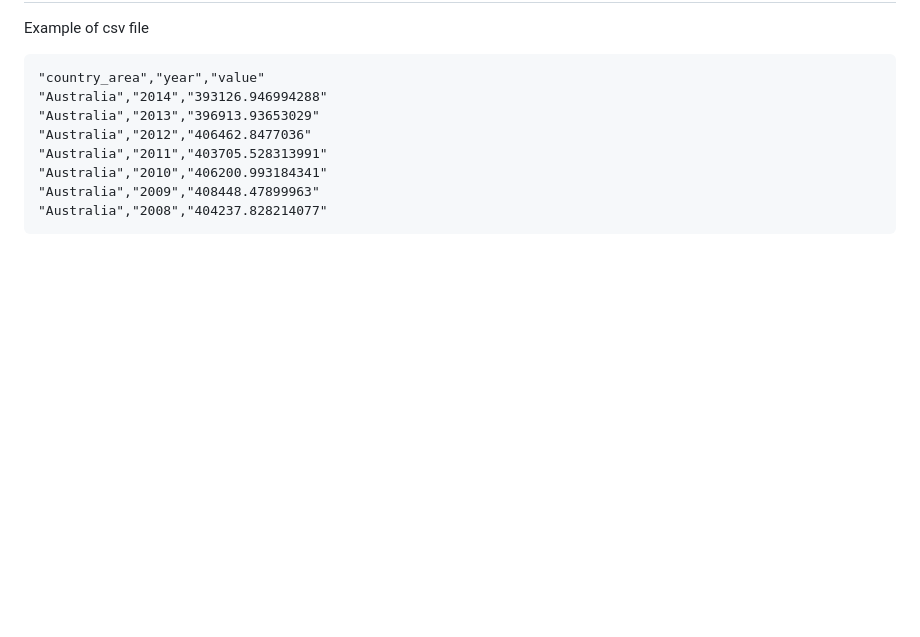
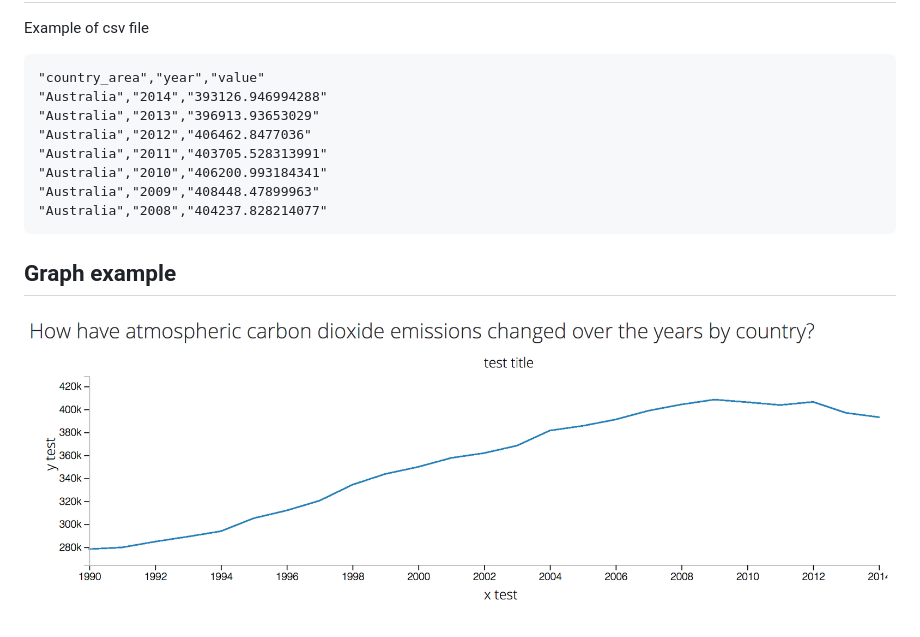
Before and after one commit to chowicus/a3-reusability, a Markdown page: README.md, the part around the change. GitHub-like rendering; pictures changed too: images/linegraph.png (added); blank space fills up the shorter version.

Commit message:
image

````diff
--- a/README.md
+++ b/README.md
@@ -36,3 +36,6 @@ Example of csv file
 "Australia","2009","408448.47899963"
 "Australia","2008","404237.828214077"
 ```
+
+## Graph example
+![Alt text](images/linegraph.png)
````
Also changed, not shown: 1 other file.
